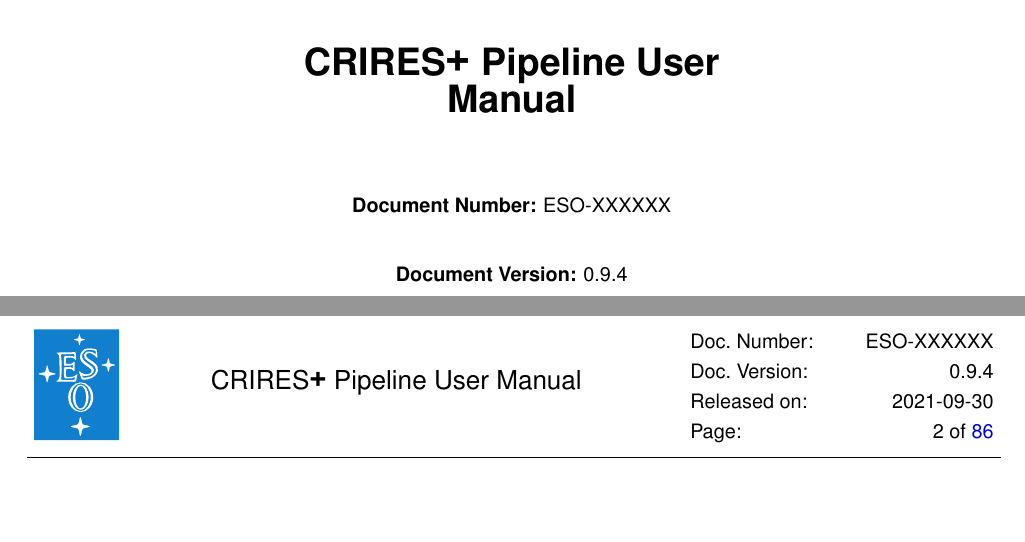
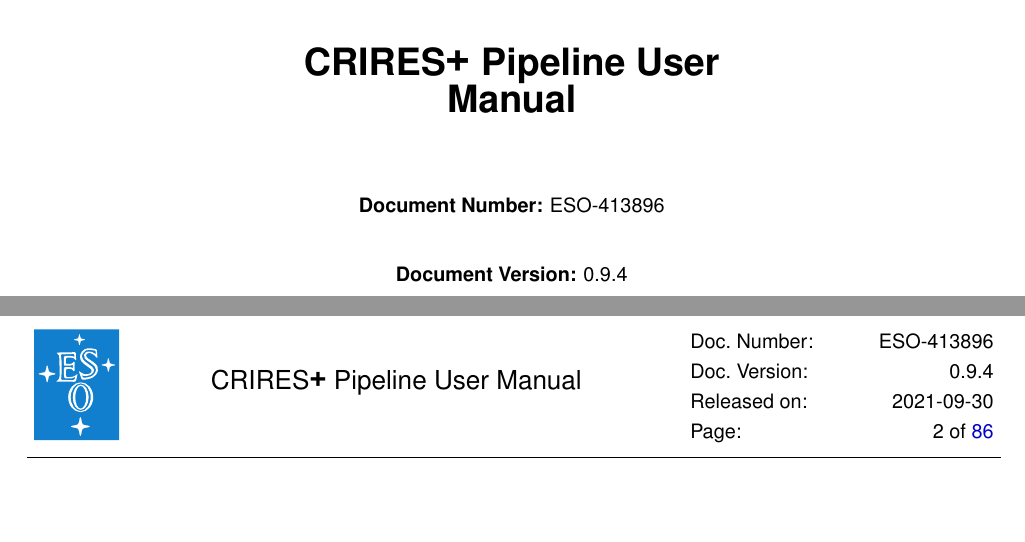
Before and after one commit to ivh/cr2rem, a LaTeX document (manual/cr2res-pipeline-manual.tex): two parts of pages 1 and 2 of 86, joined at a grey line, cut so that both start at the same text. Compiled offline with pdfLaTeX.

Commit message:
added ESO Number
git-svn-id: http://svnhq2.hq.eso.org/p2/trunk/Pipelines/cr2re/cr2rem@267240 318c8218-2dab-440d-9263-6f70bac63e5b

```diff
--- a/manual/cr2res-pipeline-manual.tex
+++ b/manual/cr2res-pipeline-manual.tex
@@ -8,7 +8,7 @@
 \pdmProgram{GEN}
 \pdmProject{Science Operation Software Department}
 \pdmTitle{\instrument\ Pipeline User Manual}
-\pdmDocId{ESO-XXXXXX}
+\pdmDocId{ESO-413896}
 \pdmDocVersion{0.9.4}
 \pdmDocType{Manual (MAN)}
 \pdmDocDate{2021-09-30}
```
